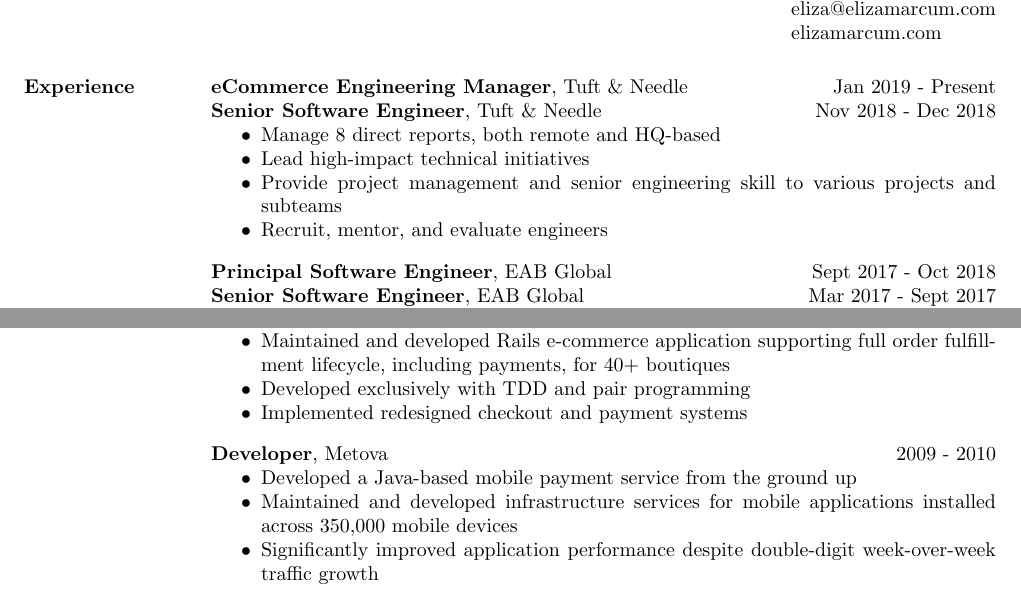
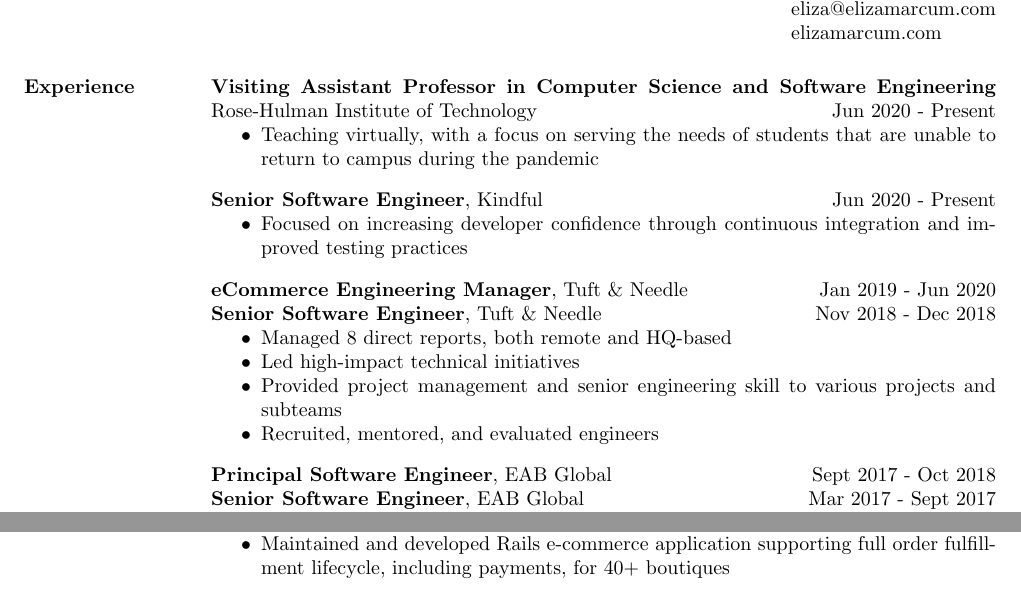
Before and after one commit to elizabrock/LaTeX-Resume, a LaTeX CV (eliza_brock_marcum_resume.tex): two parts of page 1 of 2, joined at a grey line, cut so that both start at the same text. Compiled offline with pdfLaTeX.

Commit message:
Updates for 2021

```diff
--- a/eliza_brock_marcum_resume.tex
+++ b/eliza_brock_marcum_resume.tex
@@ -20,13 +20,23 @@
 
 % Not using the position element here, as I don't like the formatting options.
 
-{\bf eCommerce Engineering Manager}, Tuft \& Needle\hfill Jan 2019 - Present\\
+{\bf Visiting Assistant Professor in Computer Science and Software Engineering} Rose-Hulman Institute of Technology\hfill Jun 2020 - Present
+\begin{itemize} \itemsep -2pt  % reduce space between items
+  \item Teaching virtually, with a focus on serving the needs of students that are unable to return to campus during the pandemic
+\end{itemize}
+
+{\bf Senior Software Engineer}, Kindful\hfill Jun 2020 - Present
+\begin{itemize} \itemsep -2pt  % reduce space between items
+  \item Focused on increasing developer confidence through continuous integration and improved testing practices
+\end{itemize}
+
+{\bf eCommerce Engineering Manager}, Tuft \& Needle\hfill Jan 2019 - Jun 2020\\
 {\bf Senior Software Engineer}, Tuft \& Needle\hfill Nov 2018 - Dec 2018
 \begin{itemize} \itemsep -2pt  % reduce space between items
-  \item Manage 8 direct reports, both remote and HQ-based
-  \item Lead high-impact technical initiatives
-  \item Provide project management and senior engineering skill to various projects and subteams
-  \item Recruit, mentor, and evaluate engineers
+  \item Managed 8 direct reports, both remote and HQ-based
+  \item Led high-impact technical initiatives
+  \item Provided project management and senior engineering skill to various projects and subteams
+  \item Recruited, mentored, and evaluated engineers
 \end{itemize}
 
 {\bf Principal Software Engineer}, EAB Global\hfill Sept 2017 - Oct 2018\\
@@ -65,17 +75,17 @@
 {\bf Web Application Developer}, W Squared\hfill 2010 - 2011
 \begin{itemize} \itemsep -2pt
 \item Maintained and developed Rails e-commerce application supporting full order fulfillment lifecycle, including payments, for 40+ boutiques
-\item Developed exclusively with TDD and pair programming
-\item Implemented redesigned checkout and payment systems
+%\item Developed exclusively with TDD and pair programming
+%\item Implemented redesigned checkout and payment systems
 \end{itemize}
 
-{\bf Developer}, Metova \hfill 2009 - 2010
-\begin{itemize} \itemsep -2pt
-\item Developed a Java-based mobile payment service from the ground up
-\item Maintained and developed infrastructure services for mobile applications installed across 350,000 mobile devices
-%\item Introduced and implemented multistage deployments
-\item Significantly improved application performance despite double-digit week-over-week traffic growth
-\end{itemize}
+%{\bf Developer}, Metova \hfill 2009 - 2010
+%\begin{itemize} \itemsep -2pt
+%\item Developed a Java-based mobile payment service from the ground up
+%\item Maintained and developed infrastructure services for mobile applications installed across 350,000 mobile devices
+%%\item Introduced and implemented multistage deployments
+%\item Significantly improved application performance despite double-digit week-over-week traffic growth
+%\end{itemize}
 
 % {\bf Co-founder}, Dusk Productions \hfill October 2008 - August 2009
 % \begin{itemize} \itemsep -2pt
```
Also changed, not shown: eliza_brock_marcum_resume.tex (6 more changed lines).
